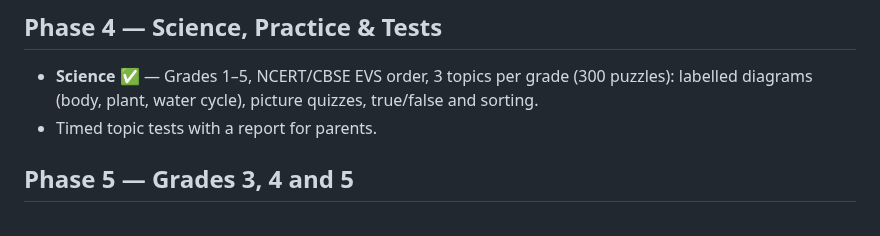
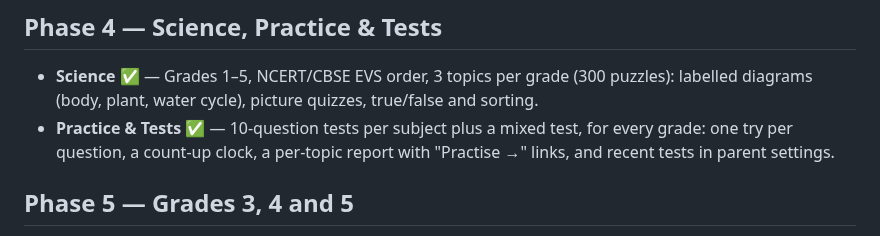
Before and after one commit to nagarajanSudalai/quicklearning2, a Markdown page: ROADMAP.md, the part around the change. Rendered like a GitHub page.

```diff
--- a/ROADMAP.md
+++ b/ROADMAP.md
@@ -34,7 +34,7 @@
 
 ## Phase 4 — Science, Practice & Tests
 - **Science ✅** — Grades 1–5, NCERT/CBSE EVS order, 3 topics per grade (300 puzzles): labelled diagrams (body, plant, water cycle), picture quizzes, true/false and sorting.
-- Timed topic tests with a report for parents.
+- **Practice & Tests ✅** — 10-question tests per subject plus a mixed test, for every grade: one try per question, a count-up clock, a per-topic report with "Practise →" links, and recent tests in parent settings.
 
 ## Phase 5 — Grades 3, 4 and 5
 - **Grade 3 ✅** — NCERT/CBSE Class 3, all four subjects (340 puzzles):
```
Also changed, not shown: README.md (+23 -1 lines), docs/screenshots/tests-list.png (added), docs/screenshots/tests-parents.png (added), docs/screenshots/tests-question.png (added), docs/screenshots/tests-report.png (added), 11 other files.
